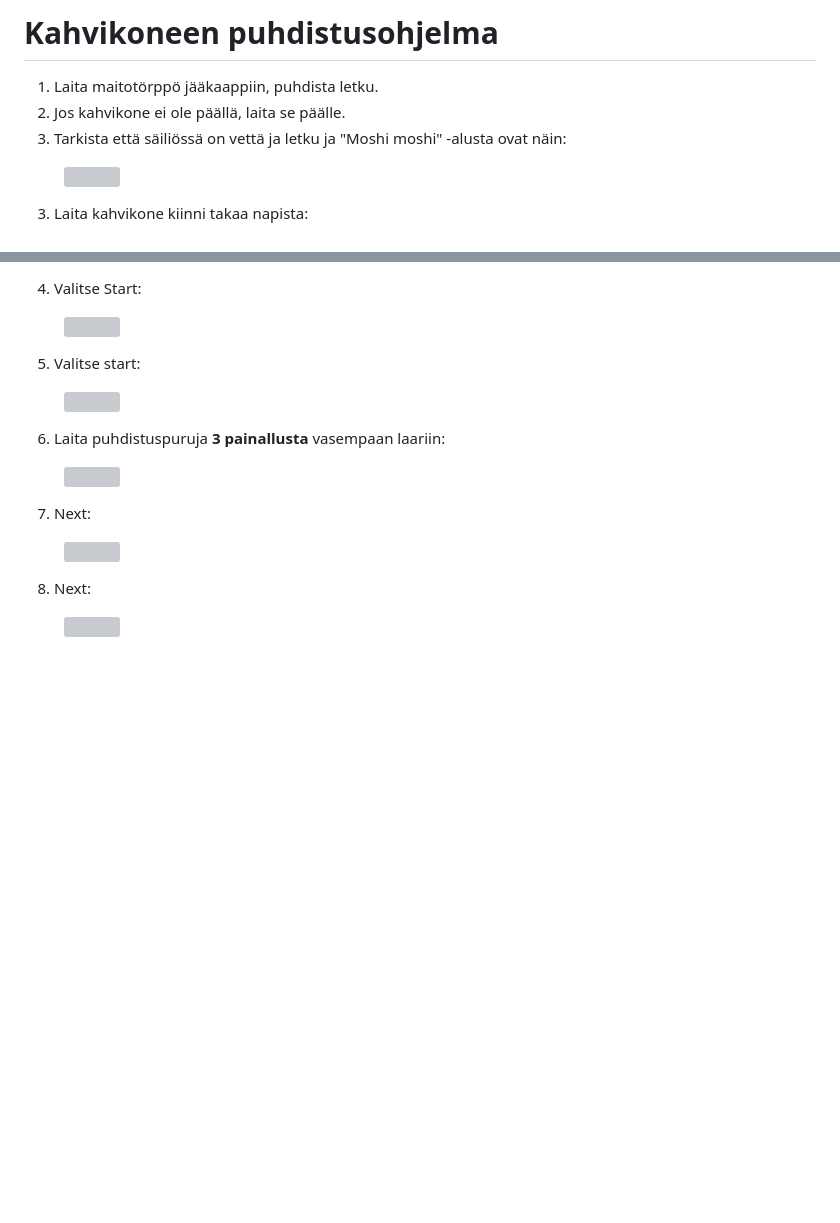
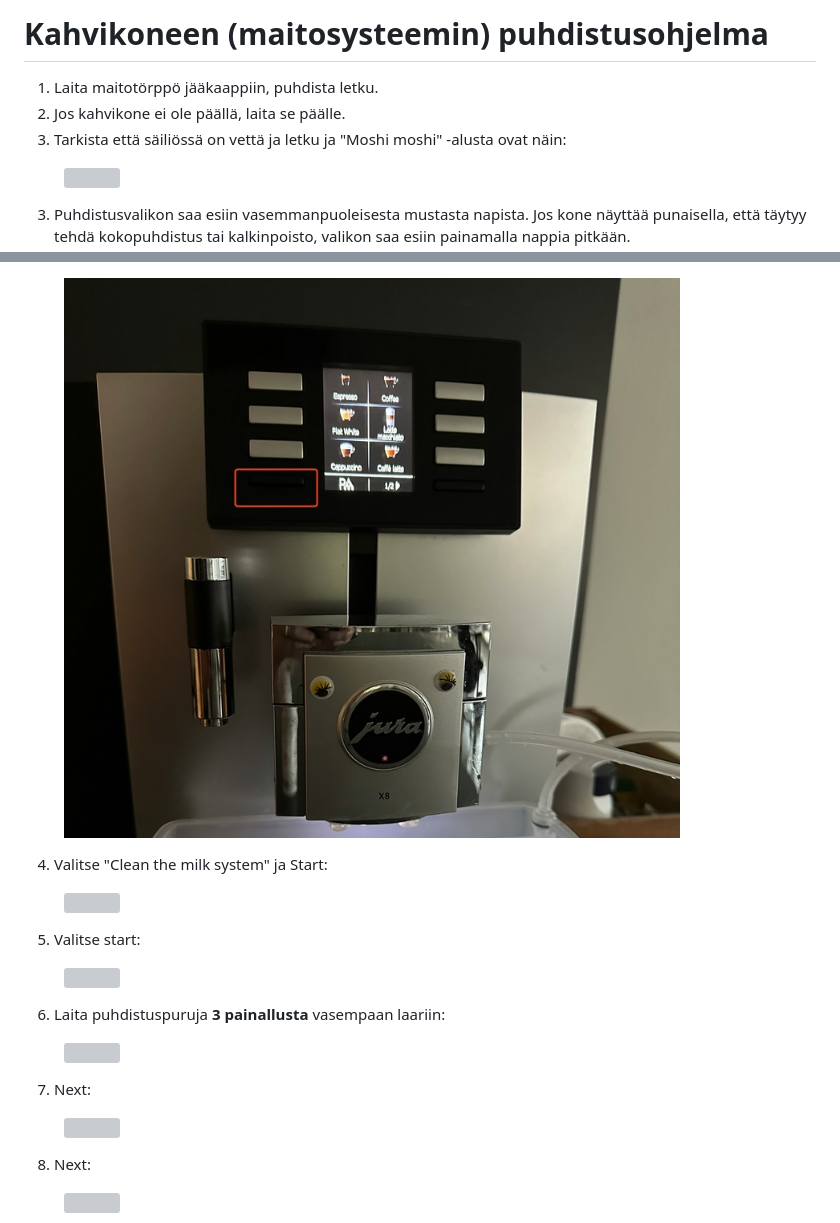
Before and after one commit to digitoimistodude/handbook.dude.fi, a Markdown page: tyoskenteleminen-dudella/toimistotila/kahvikoneen-maitosysteemin-puhdistusohjelma.md, 2 parts joined by grey strips. Rendered like a GitHub page; pictures changed too: .gitbook/assets/SCR-20240814-kjvi.jpeg (added); blank space fills up the shorter version; grey boxes are pictures that could not be loaded.

Commit message:
GITBOOK-173: change request with no subject merged in GitBook

```diff
--- a/tyoskenteleminen-dudella/toimistotila/kahvikoneen-puhdistusohjelma.md
+++ b/tyoskenteleminen-dudella/toimistotila/kahvikoneen-maitosysteemin-puhdistusohjelma.md
@@ -1,4 +1,4 @@
-# Kahvikoneen puhdistusohjelma
+# Kahvikoneen (maitosysteemin) puhdistusohjelma
 
 1. Laita maitotörppö jääkaappiin, puhdista letku.
 2. Jos kahvikone ei ole päällä, laita se päälle.
@@ -6,5 +6,5 @@
 
 <figure><img src="../../.gitbook/assets/E570FAB5-5279-4BEB-9EEB-408779C20B8B_1_102_o.jpeg" alt=""><figcaption></figcaption></figure>
 
-3. Laita kahvikone kiinni takaa napista:
+3. Puhdistusvalikon saa esiin vasemmanpuoleisesta mustasta napista. Jos kone näyttää punaisella, että täytyy tehdä kokopuhdistus tai kalkinpoisto, valikon saa esiin painamalla nappia pitkään.
 
@@ -12,5 +11,8 @@
 
-4. Valitse Start:
+
+<figure><img src="../../.gitbook/assets/SCR-20240814-kjvi.jpeg" alt=""><figcaption></figcaption></figure>
+
+4. Valitse "Clean the milk system" ja Start:
 
 <figure><img src="../../.gitbook/assets/D55AF0FE-D4BA-478F-ADC8-CE453DB75DA1_1_102_o.jpeg" alt=""><figcaption></figcaption></figure>
 
```
Also changed, not shown: other parts of tyoskenteleminen-dudella/toimistotila/kahvikoneen-maitosysteemin-puhdistusohjelma.md (+0 -1 lines), SUMMARY.md (+1 -1 lines).
